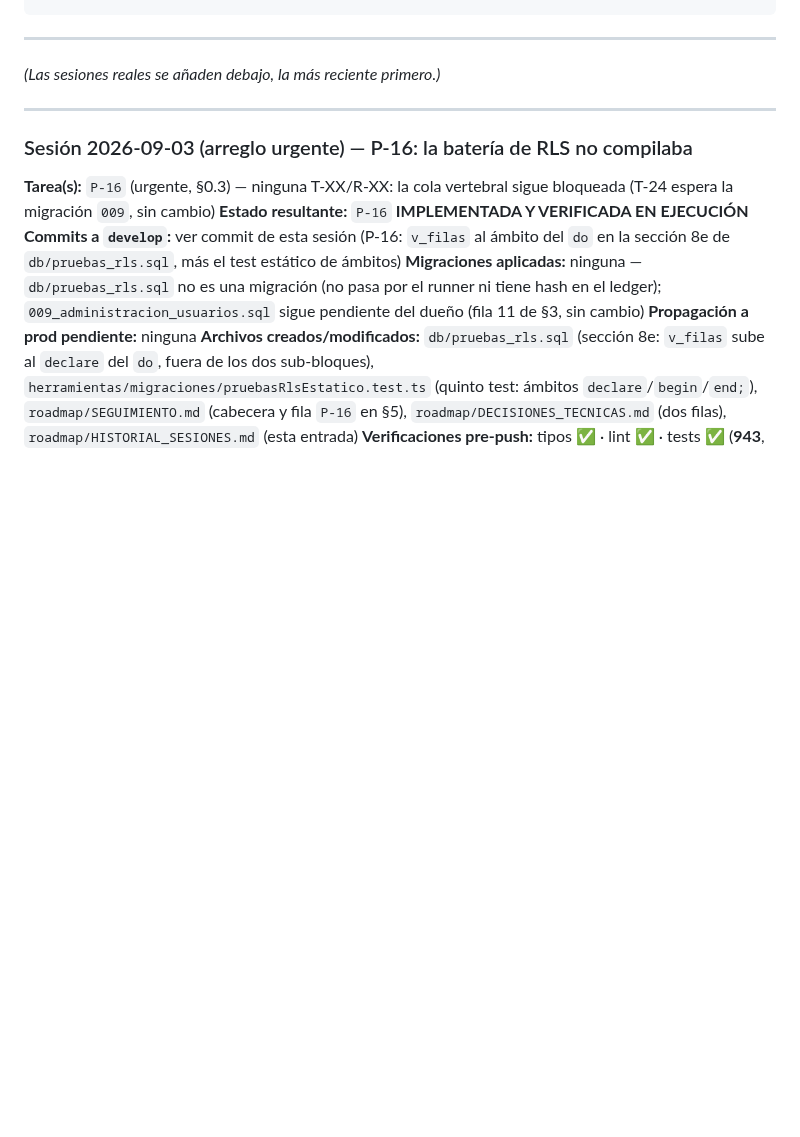
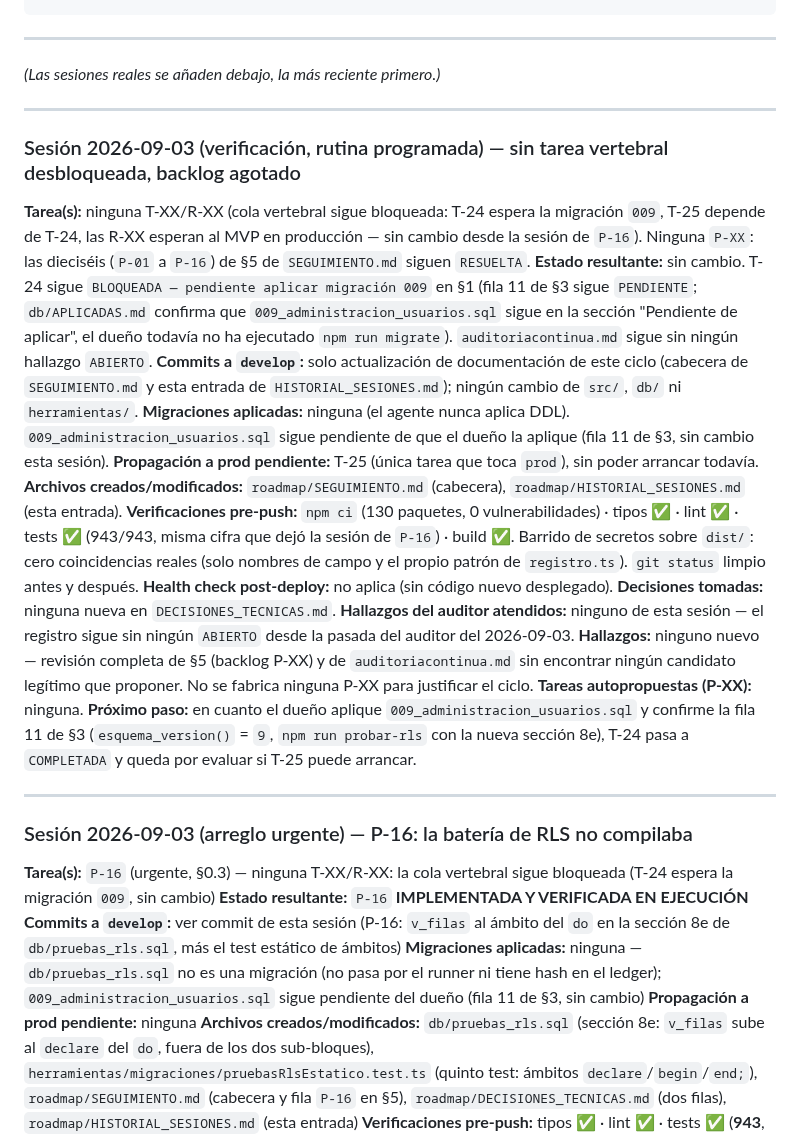
Before and after one commit to JanoSolerDiaz/centro-estudios-sw, a Markdown page: roadmap/HISTORIAL_SESIONES.md, the part around the change. Rendered like a GitHub page; blank space fills up the shorter version.

```diff
--- a/roadmap/HISTORIAL_SESIONES.md
+++ b/roadmap/HISTORIAL_SESIONES.md
@@ -34,6 +34,40 @@
 ---
 
 *(Las sesiones reales se añaden debajo, la más reciente primero.)*
+
+---
+
+### Sesión 2026-09-03 (verificación, rutina programada) — sin tarea vertebral desbloqueada, backlog agotado
+
+**Tarea(s):** ninguna T-XX/R-XX (cola vertebral sigue bloqueada: T-24 espera la migración `009`, T-25
+depende de T-24, las R-XX esperan al MVP en producción — sin cambio desde la sesión de `P-16`).
+Ninguna `P-XX`: las dieciséis (`P-01` a `P-16`) de §5 de `SEGUIMIENTO.md` siguen `RESUELTA`.
+**Estado resultante:** sin cambio. T-24 sigue `BLOQUEADA — pendiente aplicar migración 009` en §1
+(fila 11 de §3 sigue `PENDIENTE`; `db/APLICADAS.md` confirma que `009_administracion_usuarios.sql`
+sigue en la sección "Pendiente de aplicar", el dueño todavía no ha ejecutado `npm run migrate`).
+`auditoriacontinua.md` sigue sin ningún hallazgo `ABIERTO`.
+**Commits a `develop`:** solo actualización de documentación de este ciclo (cabecera de
+`SEGUIMIENTO.md` y esta entrada de `HISTORIAL_SESIONES.md`); ningún cambio de `src/`, `db/` ni
+`herramientas/`.
+**Migraciones aplicadas:** ninguna (el agente nunca aplica DDL). `009_administracion_usuarios.sql`
+sigue pendiente de que el dueño la aplique (fila 11 de §3, sin cambio esta sesión).
+**Propagación a prod pendiente:** T-25 (única tarea que toca `prod`), sin poder arrancar todavía.
+**Archivos creados/modificados:** `roadmap/SEGUIMIENTO.md` (cabecera), `roadmap/HISTORIAL_SESIONES.md`
+(esta entrada).
+**Verificaciones pre-push:** `npm ci` (130 paquetes, 0 vulnerabilidades) · tipos ✅ · lint ✅ ·
+tests ✅ (943/943, misma cifra que dejó la sesión de `P-16`) · build ✅. Barrido de secretos sobre
+`dist/`: cero coincidencias reales (solo nombres de campo y el propio patrón de `registro.ts`).
+`git status` limpio antes y después.
+**Health check post-deploy:** no aplica (sin código nuevo desplegado).
+**Decisiones tomadas:** ninguna nueva en `DECISIONES_TECNICAS.md`.
+**Hallazgos del auditor atendidos:** ninguno de esta sesión — el registro sigue sin ningún `ABIERTO`
+desde la pasada del auditor del 2026-09-03.
+**Hallazgos:** ninguno nuevo — revisión completa de §5 (backlog P-XX) y de `auditoriacontinua.md` sin
+encontrar ningún candidato legítimo que proponer. No se fabrica ninguna P-XX para justificar el ciclo.
+**Tareas autopropuestas (P-XX):** ninguna.
+**Próximo paso:** en cuanto el dueño aplique `009_administracion_usuarios.sql` y confirme la fila 11
+de §3 (`esquema_version()` = `9`, `npm run probar-rls` con la nueva sección 8e), T-24 pasa a
+`COMPLETADA` y queda por evaluar si T-25 puede arrancar.
 
 ---
 
```
Also changed, not shown: roadmap/SEGUIMIENTO.md (+21 -4 lines).
